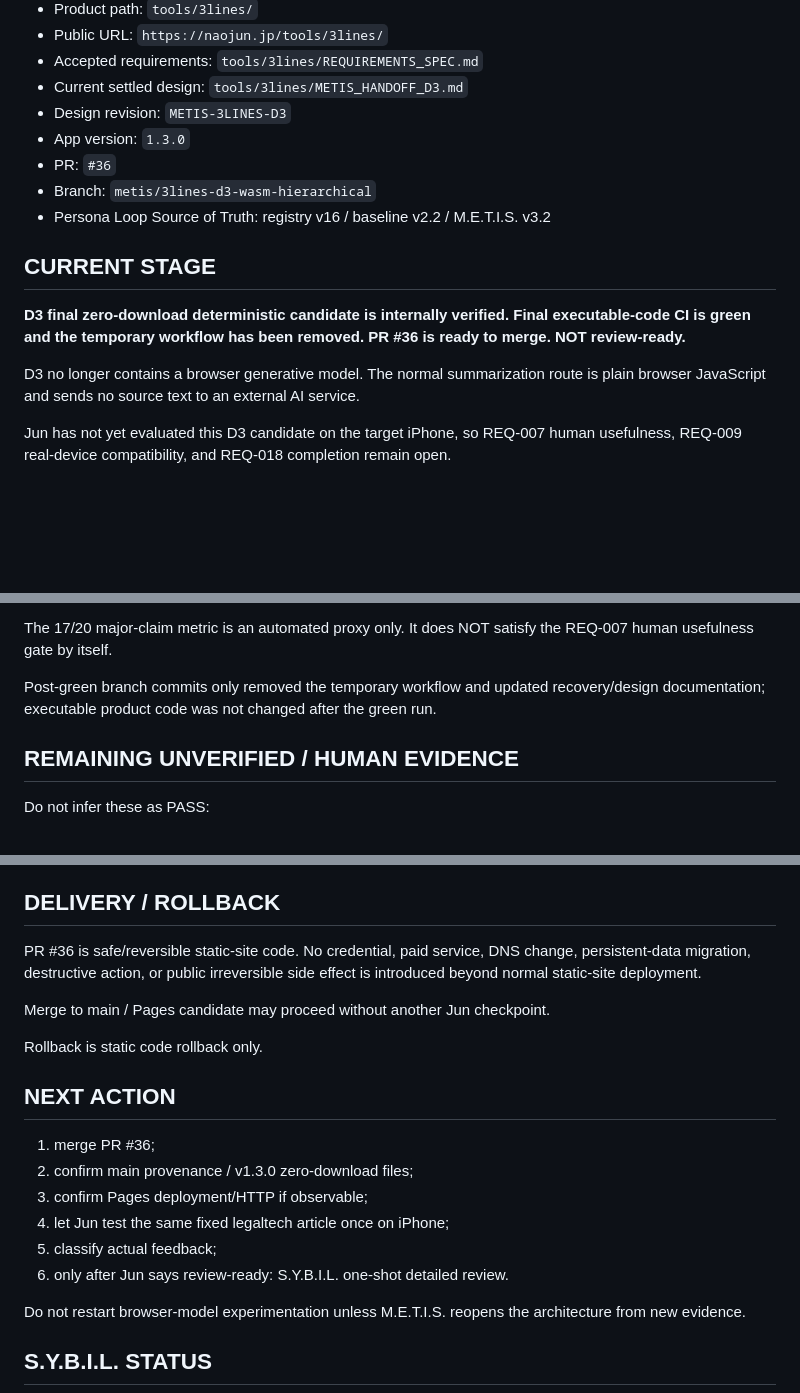
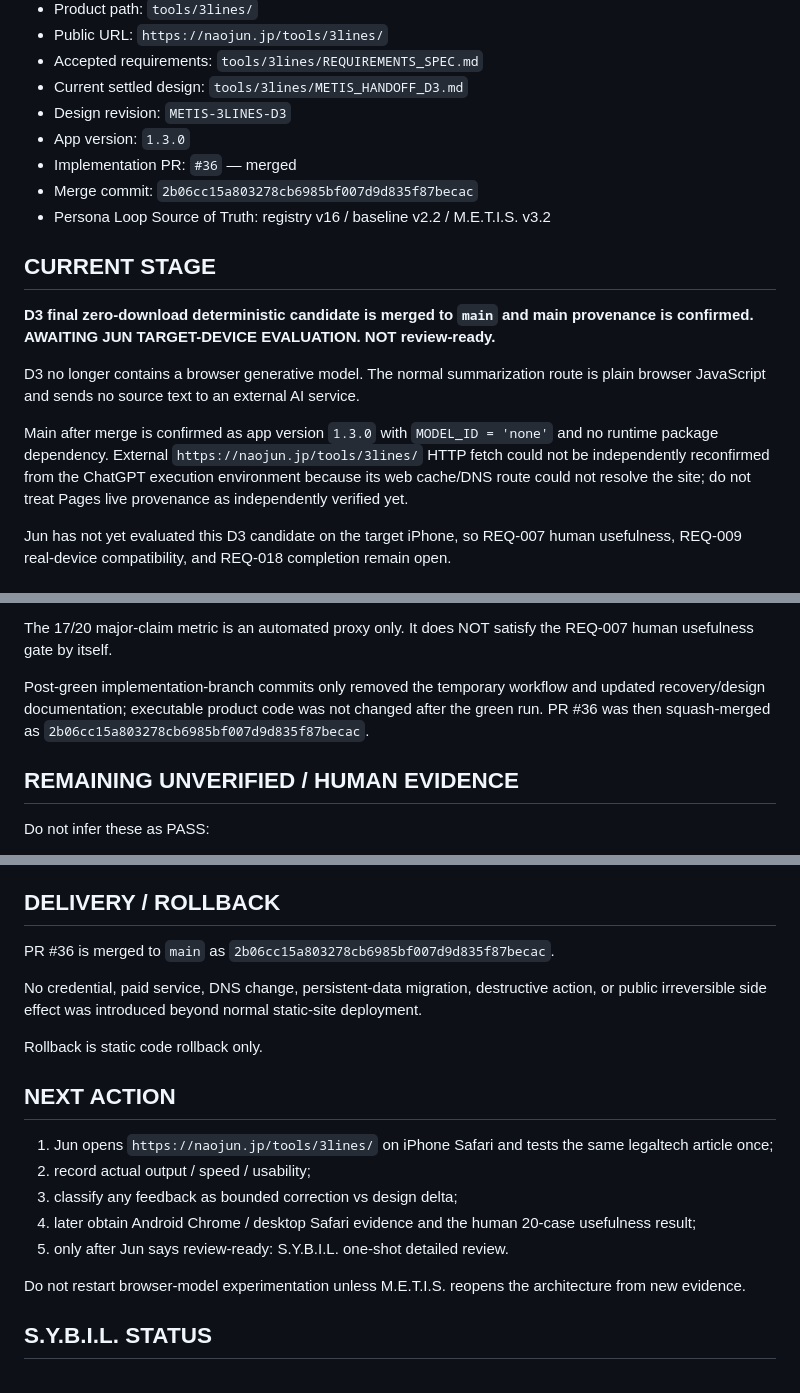
Before and after one commit to studio-naojun/website, a Markdown page: tools/3lines/PROJECT_CONTEXT.md, 3 parts joined by grey strips. GitHub-like rendering; blank space fills up the shorter version.

Commit message:
docs(3lines): record merged D3 candidate state

```diff
--- a/tools/3lines/PROJECT_CONTEXT.md
+++ b/tools/3lines/PROJECT_CONTEXT.md
@@ -9,15 +9,17 @@
 - Current settled design: `tools/3lines/METIS_HANDOFF_D3.md`
 - Design revision: `METIS-3LINES-D3`
 - App version: `1.3.0`
-- PR: `#36`
-- Branch: `metis/3lines-d3-wasm-hierarchical`
+- Implementation PR: `#36` — merged
+- Merge commit: `2b06cc15a803278cb6985bf007d9d835f87becac`
 - Persona Loop Source of Truth: registry v16 / baseline v2.2 / M.E.T.I.S. v3.2
 
 ## CURRENT STAGE
 
-**D3 final zero-download deterministic candidate is internally verified. Final executable-code CI is green and the temporary workflow has been removed. PR #36 is ready to merge. NOT review-ready.**
+**D3 final zero-download deterministic candidate is merged to `main` and main provenance is confirmed. AWAITING JUN TARGET-DEVICE EVALUATION. NOT review-ready.**
 
 D3 no longer contains a browser generative model. The normal summarization route is plain browser JavaScript and sends no source text to an external AI service.
+
+Main after merge is confirmed as app version `1.3.0` with `MODEL_ID = 'none'` and no runtime package dependency. External `https://naojun.jp/tools/3lines/` HTTP fetch could not be independently reconfirmed from the ChatGPT execution environment because its web cache/DNS route could not resolve the site; do not treat Pages live provenance as independently verified yet.
 
 Jun has not yet evaluated this D3 candidate on the target iPhone, so REQ-007 human usefulness, REQ-009 real-device compatibility, and REQ-018 completion remain open.
 
@@ -129,7 +131,7 @@ The browser smoke verified:
 
 The 17/20 major-claim metric is an automated proxy only. It does NOT satisfy the REQ-007 human usefulness gate by itself.
 
-Post-green branch commits only removed the temporary workflow and updated recovery/design documentation; executable product code was not changed after the green run.
+Post-green implementation-branch commits only removed the temporary workflow and updated recovery/design documentation; executable product code was not changed after the green run. PR #36 was then squash-merged as `2b06cc15a803278cb6985bf007d9d835f87becac`.
 
 ## REMAINING UNVERIFIED / HUMAN EVIDENCE
 
@@ -158,20 +160,19 @@ Because D3 has no browser model/runtime, the previous WebGPU/1GB failure mechani
 
 ## DELIVERY / ROLLBACK
 
-PR #36 is safe/reversible static-site code. No credential, paid service, DNS change, persistent-data migration, destructive action, or public irreversible side effect is introduced beyond normal static-site deployment.
+PR #36 is merged to `main` as `2b06cc15a803278cb6985bf007d9d835f87becac`.
 
-Merge to main / Pages candidate may proceed without another Jun checkpoint.
+No credential, paid service, DNS change, persistent-data migration, destructive action, or public irreversible side effect was introduced beyond normal static-site deployment.
 
 Rollback is static code rollback only.
 
 ## NEXT ACTION
 
-1. merge PR #36;
-2. confirm main provenance / v1.3.0 zero-download files;
-3. confirm Pages deployment/HTTP if observable;
-4. let Jun test the same fixed legaltech article once on iPhone;
-5. classify actual feedback;
-6. only after Jun says review-ready: S.Y.B.I.L. one-shot detailed review.
+1. Jun opens `https://naojun.jp/tools/3lines/` on iPhone Safari and tests the same legaltech article once;
+2. record actual output / speed / usability;
+3. classify any feedback as bounded correction vs design delta;
+4. later obtain Android Chrome / desktop Safari evidence and the human 20-case usefulness result;
+5. only after Jun says review-ready: S.Y.B.I.L. one-shot detailed review.
 
 Do not restart browser-model experimentation unless M.E.T.I.S. reopens the architecture from new evidence.
 
```
